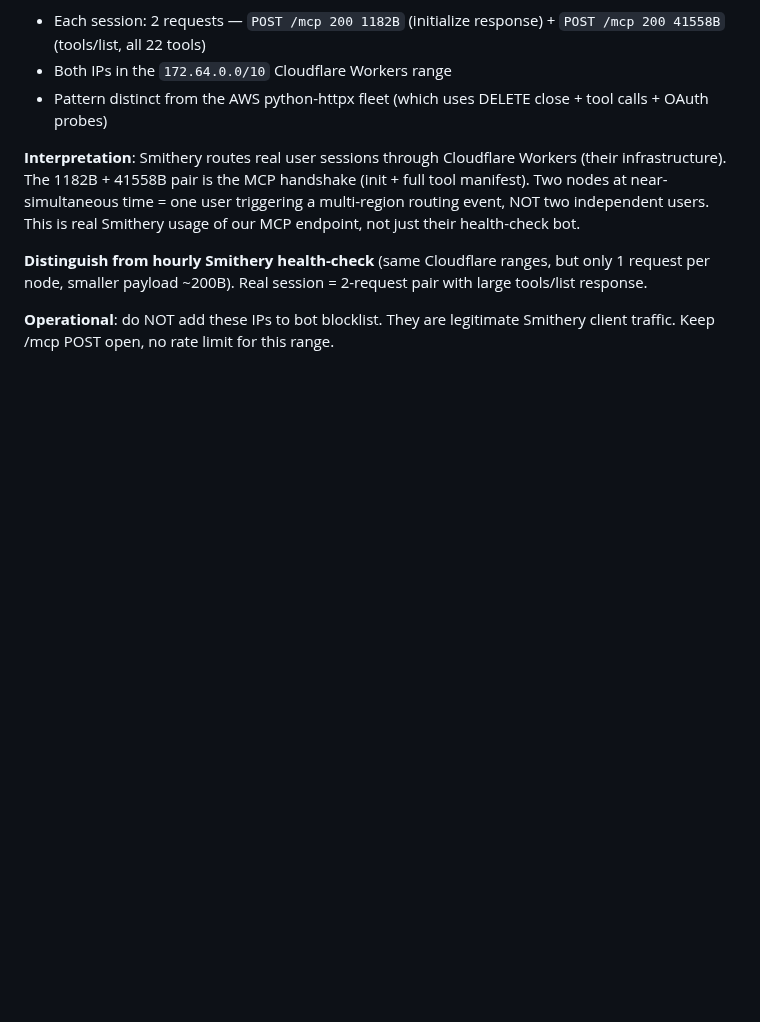
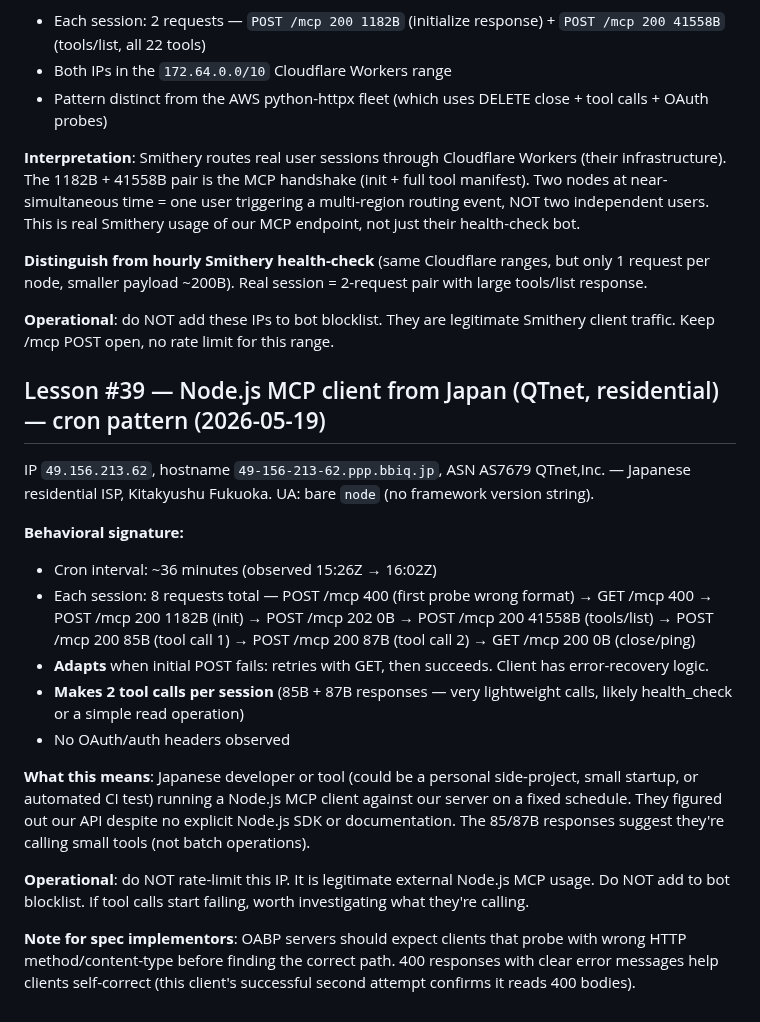
Before and after one commit to Aigen-Protocol/aigen-protocol, a Markdown page: agent_autonomous/state/lessons.md, the part around the change. Drawn GitHub-style; blank space fills up the shorter version.

Commit message:
[autopilot] run #204: lesson #39 (JP Node.js cron agent) + pitfall #10 (HTTP method probing) in SECOND_IMPLEMENTATION.md

```diff
--- a/agent_autonomous/state/lessons.md
+++ b/agent_autonomous/state/lessons.md
@@ -199,3 +199,19 @@ Two Cloudflare Anycast IPs (`172.68.3.130` + `172.71.155.41`) made POST /mcp ses
 **Distinguish from hourly Smithery health-check** (same Cloudflare ranges, but only 1 request per node, smaller payload ~200B). Real session = 2-request pair with large tools/list response.
 
 **Operational**: do NOT add these IPs to bot blocklist. They are legitimate Smithery client traffic. Keep /mcp POST open, no rate limit for this range.
+
+## Lesson #39 — Node.js MCP client from Japan (QTnet, residential) — cron pattern (2026-05-19)
+IP `49.156.213.62`, hostname `49-156-213-62.ppp.bbiq.jp`, ASN AS7679 QTnet,Inc. — Japanese residential ISP, Kitakyushu Fukuoka. UA: bare `node` (no framework version string).
+
+**Behavioral signature:**
+- Cron interval: ~36 minutes (observed 15:26Z → 16:02Z)
+- Each session: 8 requests total — POST /mcp 400 (first probe wrong format) → GET /mcp 400 → POST /mcp 200 1182B (init) → POST /mcp 202 0B → POST /mcp 200 41558B (tools/list) → POST /mcp 200 85B (tool call 1) → POST /mcp 200 87B (tool call 2) → GET /mcp 200 0B (close/ping)
+- **Adapts** when initial POST fails: retries with GET, then succeeds. Client has error-recovery logic.
+- **Makes 2 tool calls per session** (85B + 87B responses — very lightweight calls, likely health_check or a simple read operation)
+- No OAuth/auth headers observed
+
+**What this means**: Japanese developer or tool (could be a personal side-project, small startup, or automated CI test) running a Node.js MCP client against our server on a fixed schedule. They figured out our API despite no explicit Node.js SDK or documentation. The 85/87B responses suggest they're calling small tools (not batch operations).
+
+**Operational**: do NOT rate-limit this IP. It is legitimate external Node.js MCP usage. Do NOT add to bot blocklist. If tool calls start failing, worth investigating what they're calling.
+
+**Note for spec implementors**: OABP servers should expect clients that probe with wrong HTTP method/content-type before finding the correct path. 400 responses with clear error messages help clients self-correct (this client's successful second attempt confirms it reads 400 bodies).
```
Also changed, not shown: docs/SECOND_IMPLEMENTATION.md (+3 -1 lines).
